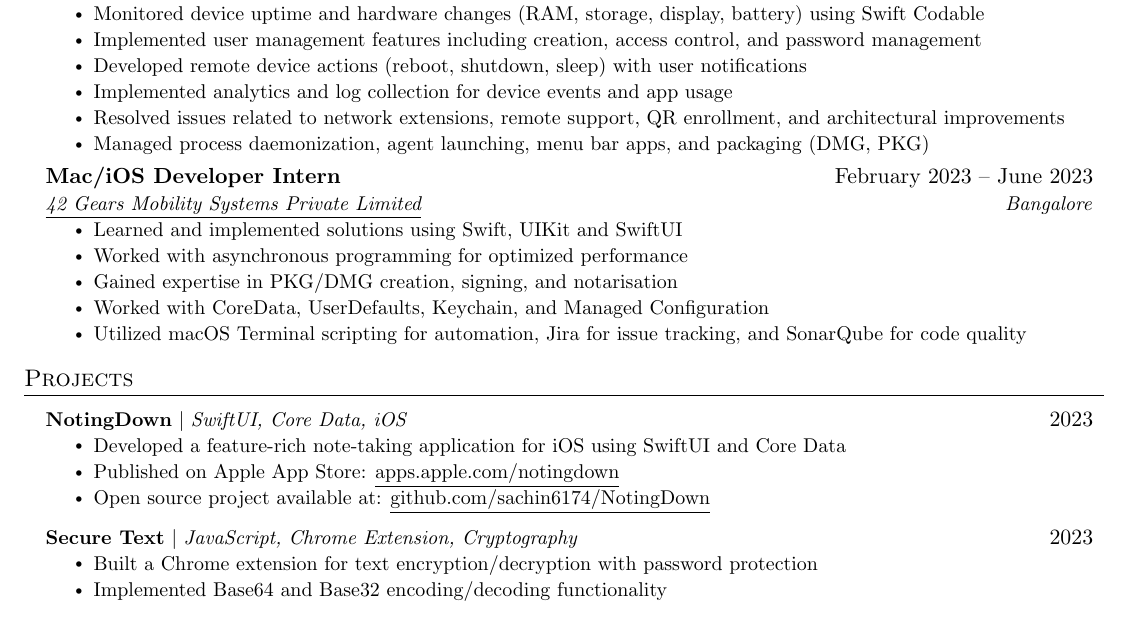
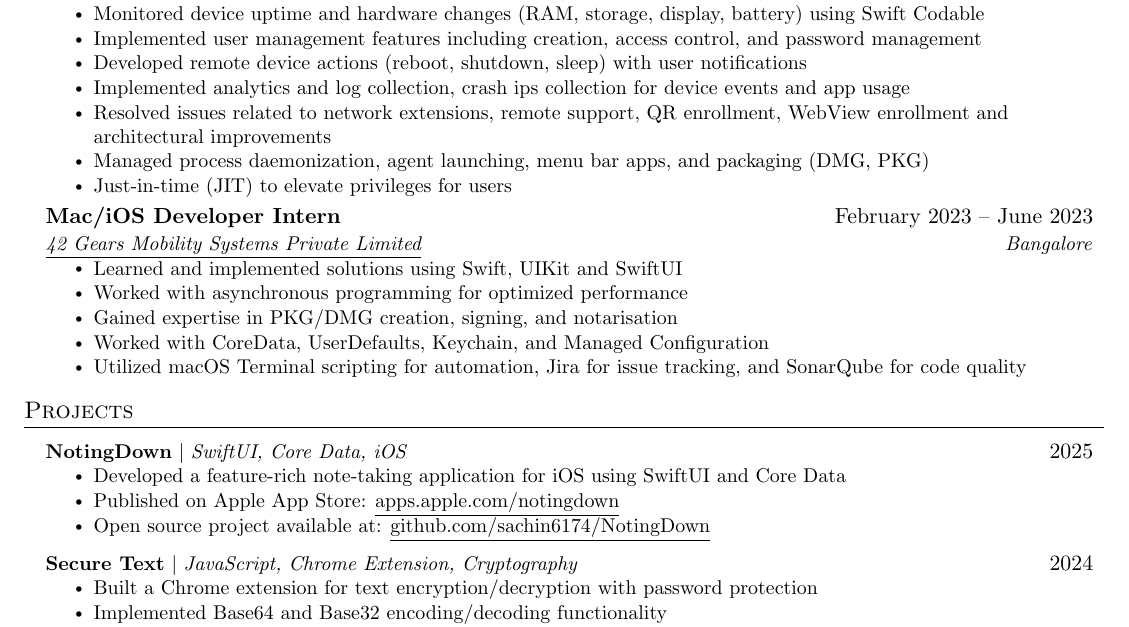
Before and after one commit to sachin6174/resume-tex, a LaTeX CV (jakesresume.tex): part of the page, cut so that both start at the same text. Compiled offline with pdfLaTeX.

Commit message:
some fixes

```diff
--- a/jakesresume.tex
+++ b/jakesresume.tex
@@ -146,9 +146,10 @@
         \resumeItem{Monitored device uptime and hardware changes (RAM, storage, display, battery) using Swift Codable}
         \resumeItem{Implemented user management features including creation, access control, and password management}
         \resumeItem{Developed remote device actions (reboot, shutdown, sleep) with user notifications}
-        \resumeItem{Implemented analytics and log collection for device events and app usage}
-        \resumeItem{Resolved issues related to network extensions, remote support, QR enrollment, and architectural improvements}
+        \resumeItem{Implemented analytics and log collection, crash ips collection for device events and app usage}
+        \resumeItem{Resolved issues related to network extensions, remote support, QR enrollment, WebView enrollment and architectural improvements}
         \resumeItem{Managed process daemonization, agent launching, menu bar apps, and packaging (DMG, PKG)}
+        \resumeItem{Just-in-time (JIT) to elevate privileges for users}
       \resumeItemListEnd
 
     \resumeSubheading
@@ -168,7 +169,7 @@
 \section{Projects}
     \resumeSubHeadingListStart
       \resumeProjectHeading
-          {\textbf{NotingDown} $|$ \emph{SwiftUI, Core Data, iOS}}{2023}
+          {\textbf{NotingDown} $|$ \emph{SwiftUI, Core Data, iOS}}{2025}
           \resumeItemListStart
             \resumeItem{Developed a feature-rich note-taking application for iOS using SwiftUI and Core Data}
             \resumeItem{Published on Apple App Store: \href{https://apps.apple.com/us/app/notingdown/id6742340327}{\underline{apps.apple.com/notingdown}}}
@@ -176,7 +177,7 @@
           \resumeItemListEnd
 
       \resumeProjectHeading
-          {\textbf{Secure Text} $|$ \emph{JavaScript, Chrome Extension, Cryptography}}{2023}
+          {\textbf{Secure Text} $|$ \emph{JavaScript, Chrome Extension, Cryptography}}{2024}
           \resumeItemListStart
             \resumeItem{Built a Chrome extension for text encryption/decryption with password protection}
             \resumeItem{Implemented Base64 and Base32 encoding/decoding functionality}
```
Also changed, not shown: jakesresume.tex (2 more changed lines).
